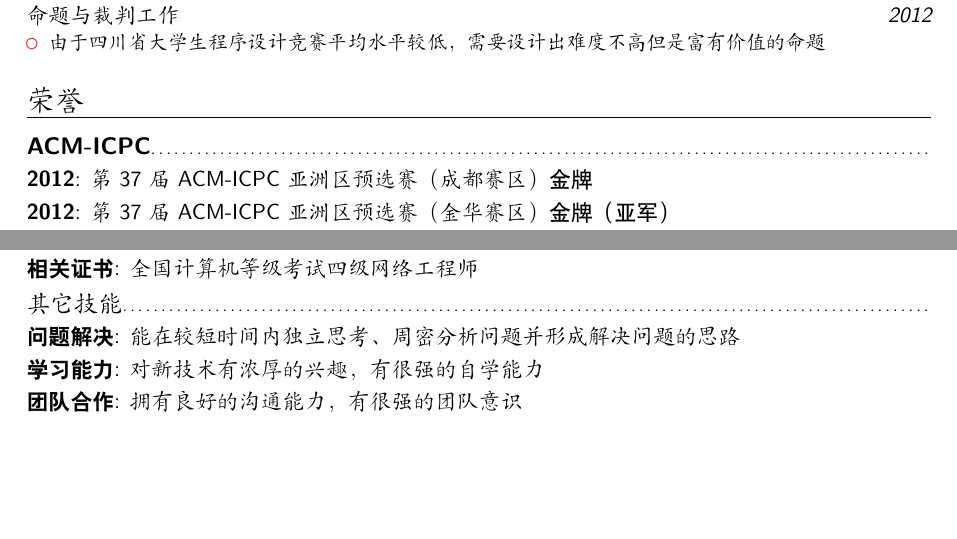
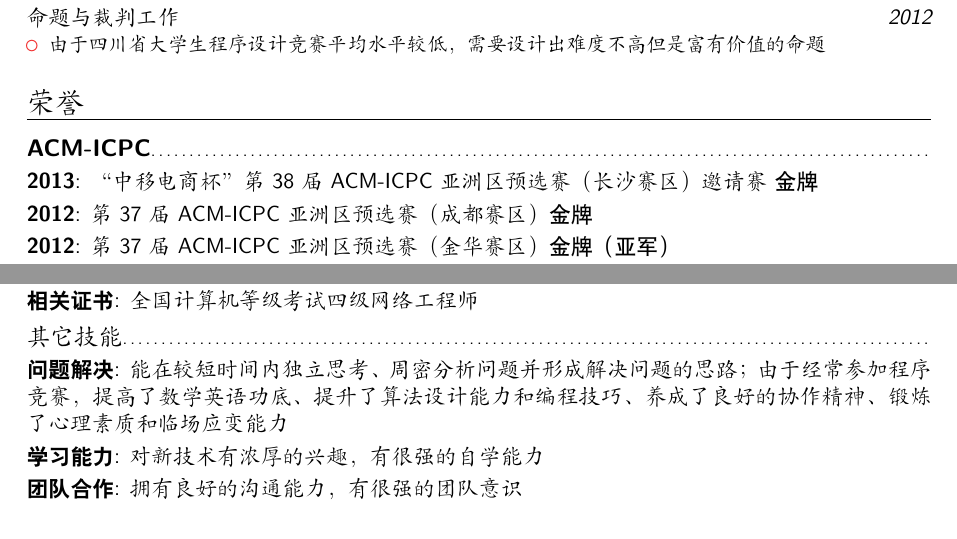
Before and after one commit to mzry1992/Resume, a LaTeX CV (zh/mzry.tex): two parts of page 2 of 2, joined at a grey line, cut so that both start at the same text. Compiled offline with XeLaTeX; a missing font is replaced by an installed copy or a similar font.

Commit message:
[UPDATE] ..

```diff
--- a/zh/mzry.tex
+++ b/zh/mzry.tex
@@ -106,6 +106,7 @@
 
 \section{荣誉}
 \subsection{ACM-ICPC}
+\cvline{2013}{“中移电商杯”第38届ACM-ICPC亚洲区预选赛（长沙赛区）邀请赛 \textsf{金牌}}
 \cvline{2012}{第37届ACM-ICPC亚洲区预选赛（成都赛区） \textsf{金牌}}
 \cvline{2012}{第37届ACM-ICPC亚洲区预选赛（金华赛区） \textsf{金牌（亚军）}}
 \cvline{2012}{“恒生电子杯”四川大学第十一届程序设计竞赛 \textsf{冠军}}
@@ -130,7 +131,7 @@
 \cvitem{\textsf{相关证书}}{全国计算机等级考试四级网络工程师}
 
 \subsection{其它技能}
-\cvitem{\textsf{问题解决}}{能在较短时间内独立思考、周密分析问题并形成解决问题的思路}
+\cvitem{\textsf{问题解决}}{能在较短时间内独立思考、周密分析问题并形成解决问题的思路；由于经常参加程序竞赛，提高了数学英语功底、提升了算法设计能力和编程技巧、养成了良好的协作精神、锻炼了心理素质和临场应变能力}
 \cvitem{\textsf{学习能力}}{对新技术有浓厚的兴趣，有很强的自学能力}
 \cvitem{\textsf{团队合作}}{拥有良好的沟通能力，有很强的团队意识}
 
```
Also changed, not shown: zh/mzry.pdf, zh/mzry.tex (2 more changed lines).
